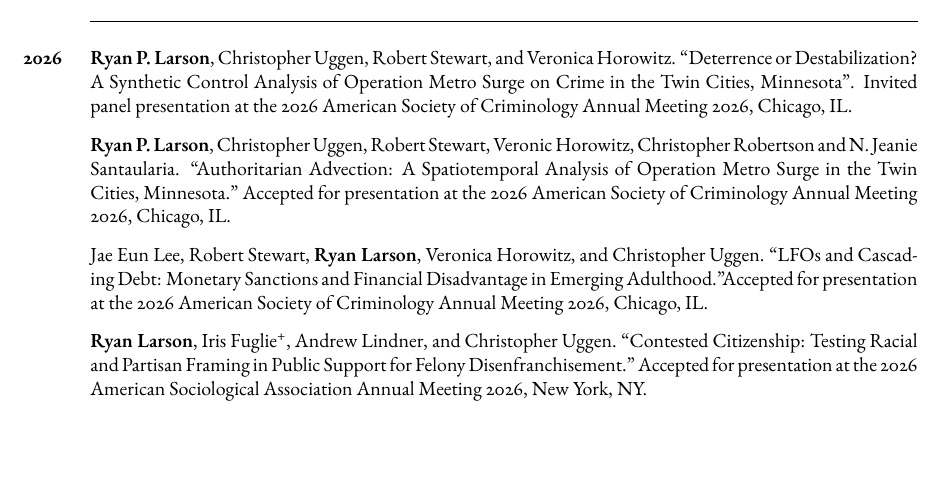
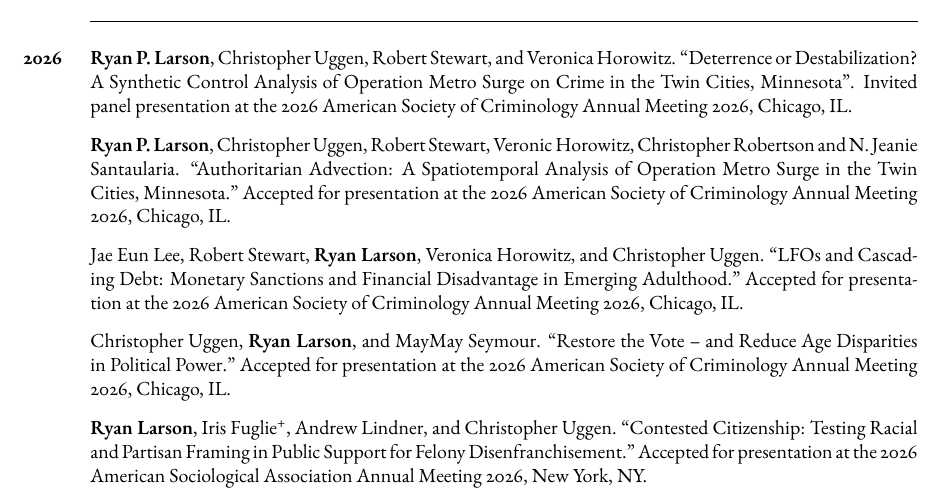
Before and after one commit to ryanplarson/personal_site, a LaTeX CV (CV/larson_CV.tex): part of page 6 of 14, cut so that both start at the same text, the shorter picture padded with empty space. Compiled offline with pdfLaTeX.

Commit message:
CV update 7/27

```diff
--- a/CV/larson_CV.tex
+++ b/CV/larson_CV.tex
@@ -385,7 +385,9 @@
 
 \item \textbf{Ryan P. Larson}, Christopher Uggen, Robert Stewart, Veronic Horowitz, Christopher Robertson and N. Jeanie Santaularia. ``Authoritarian Advection: A Spatiotemporal Analysis of Operation Metro Surge in the Twin Cities, Minnesota." Accepted for presentation at the 2026 American Society of Criminology Annual Meeting 2026, Chicago, IL.
 
-\item Jae Eun Lee, Robert Stewart, \textbf{Ryan Larson}, Veronica Horowitz, and Christopher Uggen. ``LFOs and Cascading Debt: Monetary Sanctions and Financial Disadvantage in Emerging Adulthood."Accepted for presentation at the 2026 American Society of Criminology Annual Meeting 2026, Chicago, IL.
+\item Jae Eun Lee, Robert Stewart, \textbf{Ryan Larson}, Veronica Horowitz, and Christopher Uggen. ``LFOs and Cascading Debt: Monetary Sanctions and Financial Disadvantage in Emerging Adulthood." Accepted for presentation at the 2026 American Society of Criminology Annual Meeting 2026, Chicago, IL.
+
+\item Christopher Uggen, \textbf{Ryan Larson}, and MayMay Seymour. ``Restore the Vote – and Reduce Age Disparities in Political Power." Accepted for presentation at the 2026 American Society of Criminology Annual Meeting 2026, Chicago, IL.
 
 \item \textbf{Ryan Larson}, Iris Fuglie\textsuperscript{+}, Andrew Lindner, and Christopher Uggen. ``Contested Citizenship: Testing Racial and Partisan Framing in Public Support for Felony Disenfranchisement." Accepted for presentation at the 2026 American Sociological Association Annual Meeting 2026, New York, NY.
 
```
Also changed, not shown: CV/larson_CV.pdf, CV/larson_CV.tex (2 more changed lines).
